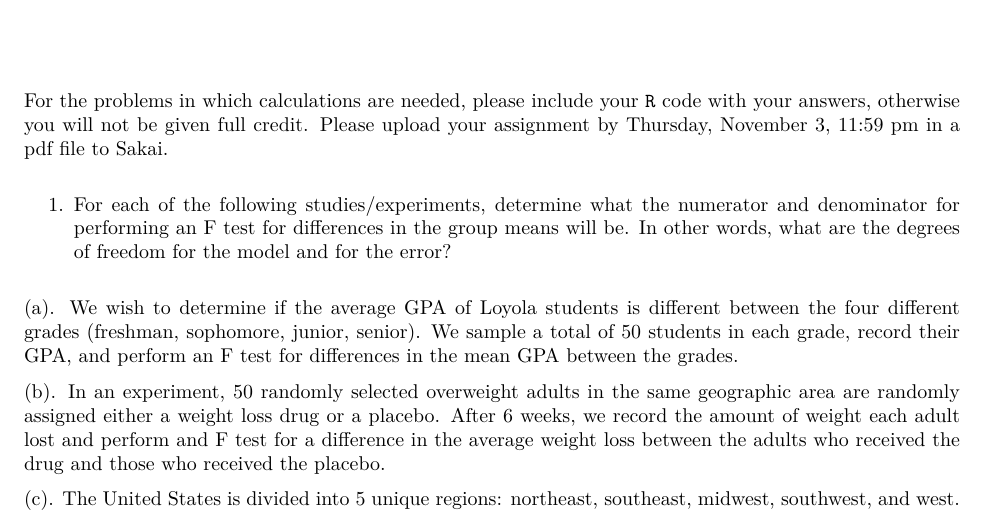
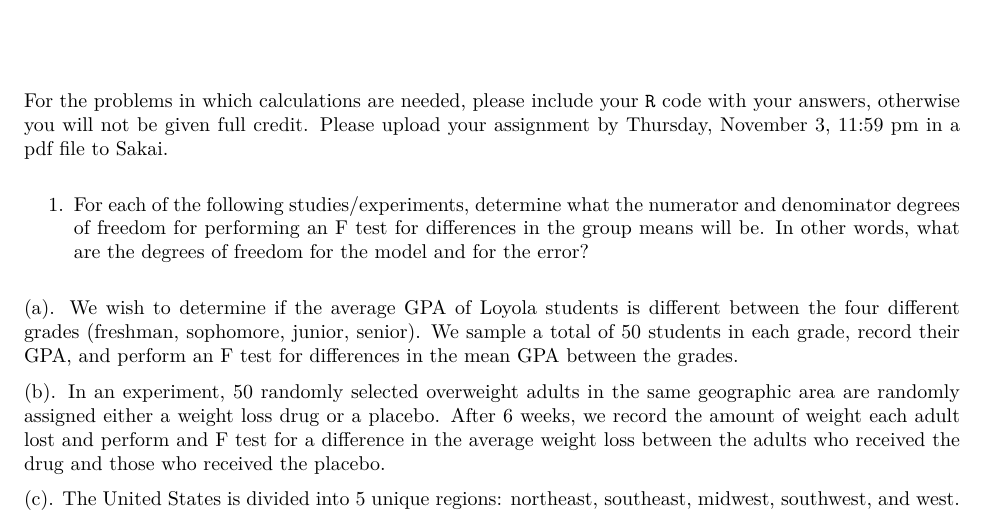
Before and after one commit to mstuart2097/mstuart2097.github.io, an R Markdown document (Homework7.Rmd): part of page 1 of 2, cut so that both start at the same text. The pictures show the output file Homework7.pdf that the author committed with the source.

Commit message:
Add files via upload

```diff
--- a/Homework7.Rmd
+++ b/Homework7.Rmd
@@ -10,7 +10,7 @@ fig.align="center",warnings = FALSE,fig.width = 5,fig.height=3)
 
 For the problems in which calculations are needed, please include your \texttt{R} code with your answers, otherwise you will not be given full credit.  Please upload your assignment by Thursday, November 3, 11:59 pm in a pdf file to Sakai.
 
-1. For each of the following studies/experiments, determine what the numerator and denominator for performing an F test for differences in the group means will be.  In other words, what are the degrees of freedom for the model and for the error?
+1. For each of the following studies/experiments, determine what the numerator and denominator degrees of freedom for performing an F test for differences in the group means will be.  In other words, what are the degrees of freedom for the model and for the error?
 
 (a).  We wish to determine if the average GPA of Loyola students is different between the four different grades (freshman, sophomore, junior, senior).  We sample a total of 50 students in each grade, record their GPA, and perform an F test for differences in the mean GPA between the grades.
 
```
Also changed, not shown: Homework7.pdf.
